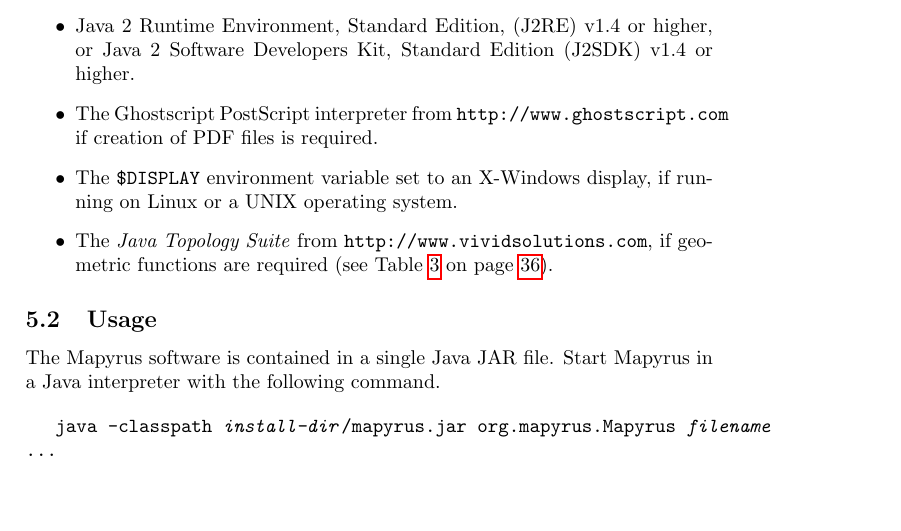
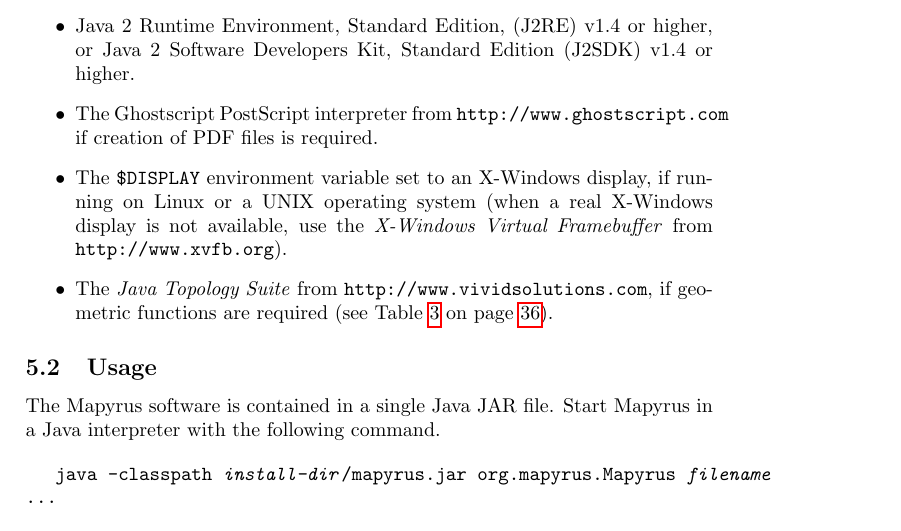
Before and after one commit to simoc/mapyrus, a LaTeX document (userdoc/mapyrus.tex, which reads userdoc/reference.tex): part of page 34 of 58, cut so that both start at the same text, the shorter picture padded with empty space. Compiled offline with pdfLaTeX.

Commit message:
Note that xvfb can be used.

```diff
--- a/userdoc/reference.tex
+++ b/userdoc/reference.tex
@@ -15,7 +15,11 @@
 if creation of PDF files is required.
 \item
 The \texttt{\$DISPLAY} environment variable set to an X-Windows display,
-if running on Linux or a UNIX operating system.
+if running on Linux or a UNIX operating system (when a real X-Windows display
+is not available, use the
+\textit{X-Windows Virtual Framebuffer}
+from
+\texttt{http://www.xvfb.org}).
 \item
 The \textit{Java Topology Suite} from \texttt{http://www.vividsolutions.com},
 if geometric functions are required
```
